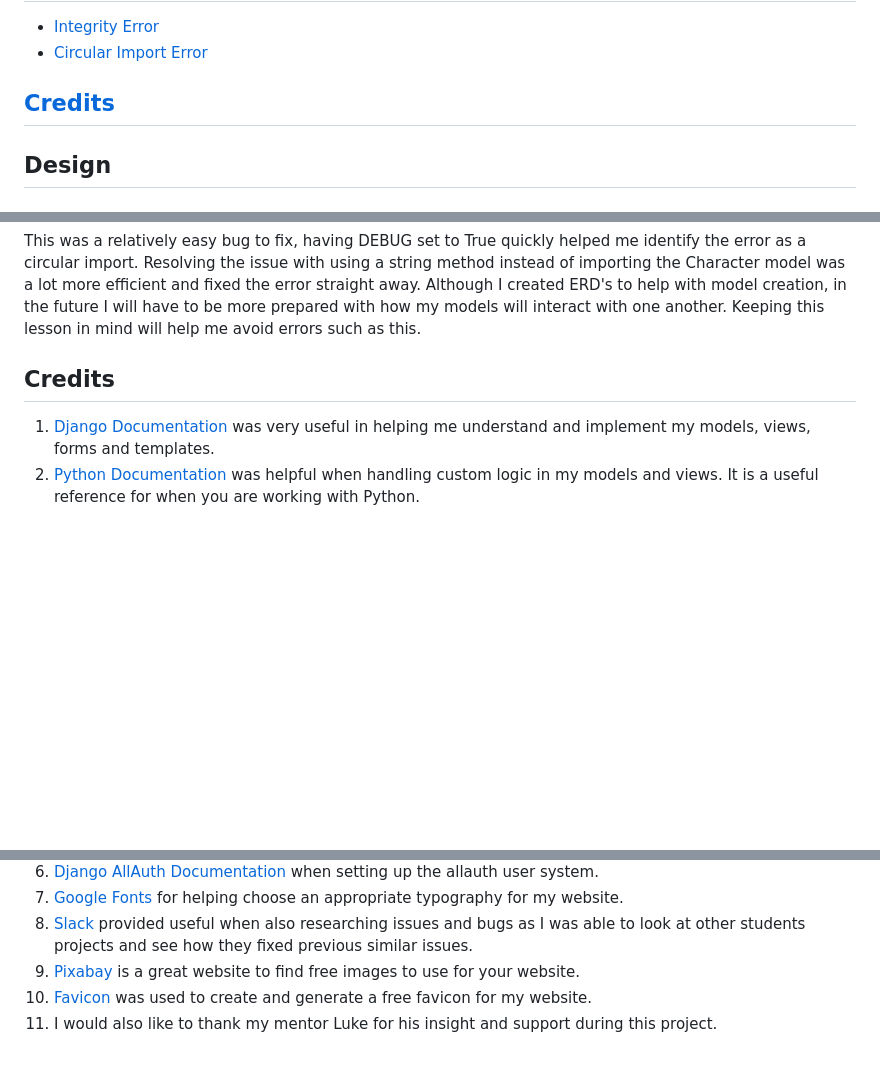
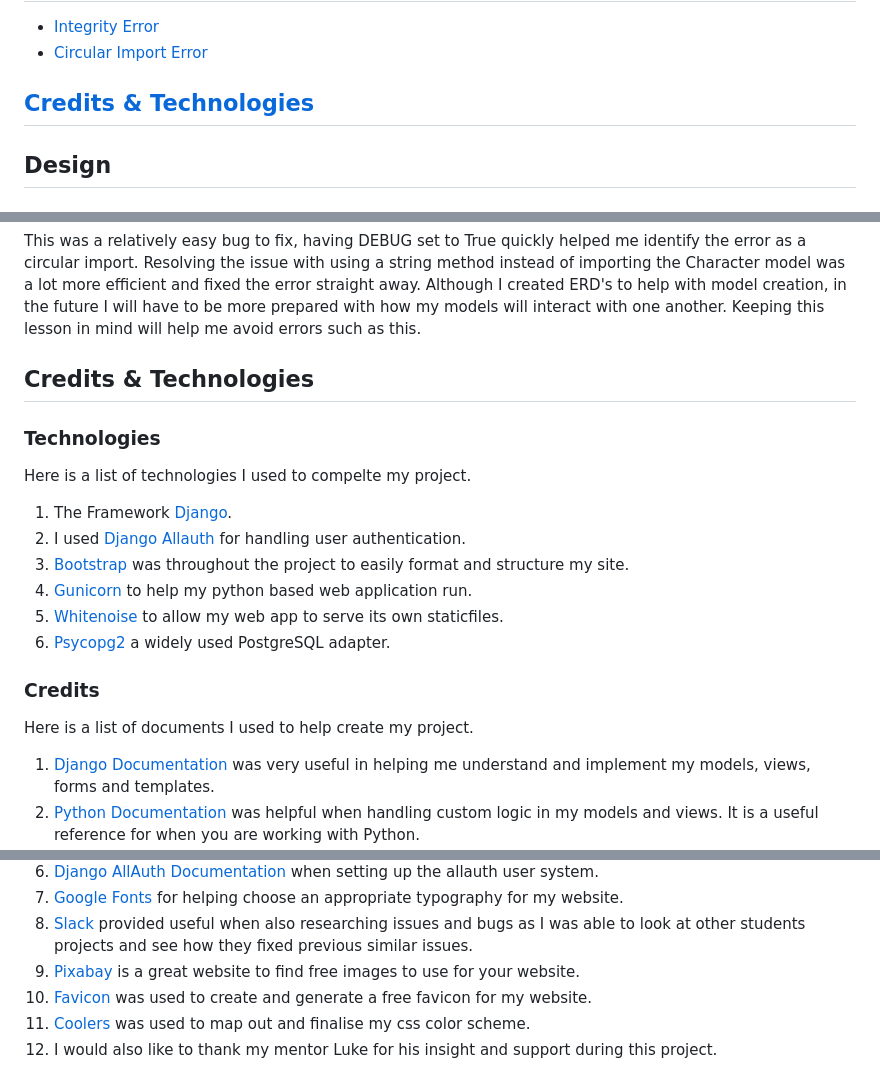
Before and after one commit to whelew/party-tracker-project-four, a Markdown page: README.md, 3 parts joined by grey strips. Drawn GitHub-style; blank space fills up the shorter version.

Commit message:
Updated README, technologies

```diff
--- a/README.md
+++ b/README.md
@@ -16,7 +16,7 @@
 - [Integrity Error](#integrity-error)
 - [Circular Import Error](#circular-import)
 
-## [Credits](#credits-1)
+## [Credits & Technologies](#credits--technologies-1)
 
 ## Design
 
@@ -413,7 +413,23 @@ Resolving the issue with using a string method instead of importing the Characte
 Although I created ERD's to help with model creation, in the future I will have to be more prepared with how my models will interact with one another.
 Keeping this lesson in mind will help me avoid errors such as this.
 
-## Credits
+## Credits & Technologies
+
+### Technologies
+
+Here is a list of technologies I used to compelte my project.
+
+1. The Framework [Django](https://www.djangoproject.com/).
+2. I used [Django Allauth](https://docs.allauth.org/en/latest/) for handling user authentication.
+3. [Bootstrap]() was throughout the project to easily format and structure my site.
+4. [Gunicorn](https://gunicorn.org/) to help my python based web application run.
+5. [Whitenoise](https://whitenoise.readthedocs.io/en/stable/index.html) to allow my web app to serve its own staticfiles.
+6. [Psycopg2](https://pypi.org/project/psycopg2/) a widely used PostgreSQL adapter.
+
+
+### Credits
+
+Here is a list of documents I used to help create my project.
 
 1. [Django Documentation](https://docs.djangoproject.com/) was very useful in helping me understand and implement my models, views, forms and templates.
 2. [Python Documentation](https://docs.python.org/) was helpful when handling custom logic in my models and views. It is a useful reference for when you are working with Python.
@@ -426,4 +442,5 @@ then customise later with my own css style sheet.
 8. [Slack](https://app.slack.com/) provided useful when also researching issues and bugs as I was able to look at other students projects and see how they fixed previous similar issues.
 9. [Pixabay](https://pixabay.com/) is a great website to find free images to use for your website.
 10. [Favicon](https://favicon.io/) was used to create and generate a free favicon for my website.
-11. I would also like to thank my mentor Luke for his insight and support during this project.
+11. [Coolers](https://coolors.co/) was used to map out and finalise my css color scheme.
+12. I would also like to thank my mentor Luke for his insight and support during this project.
```
